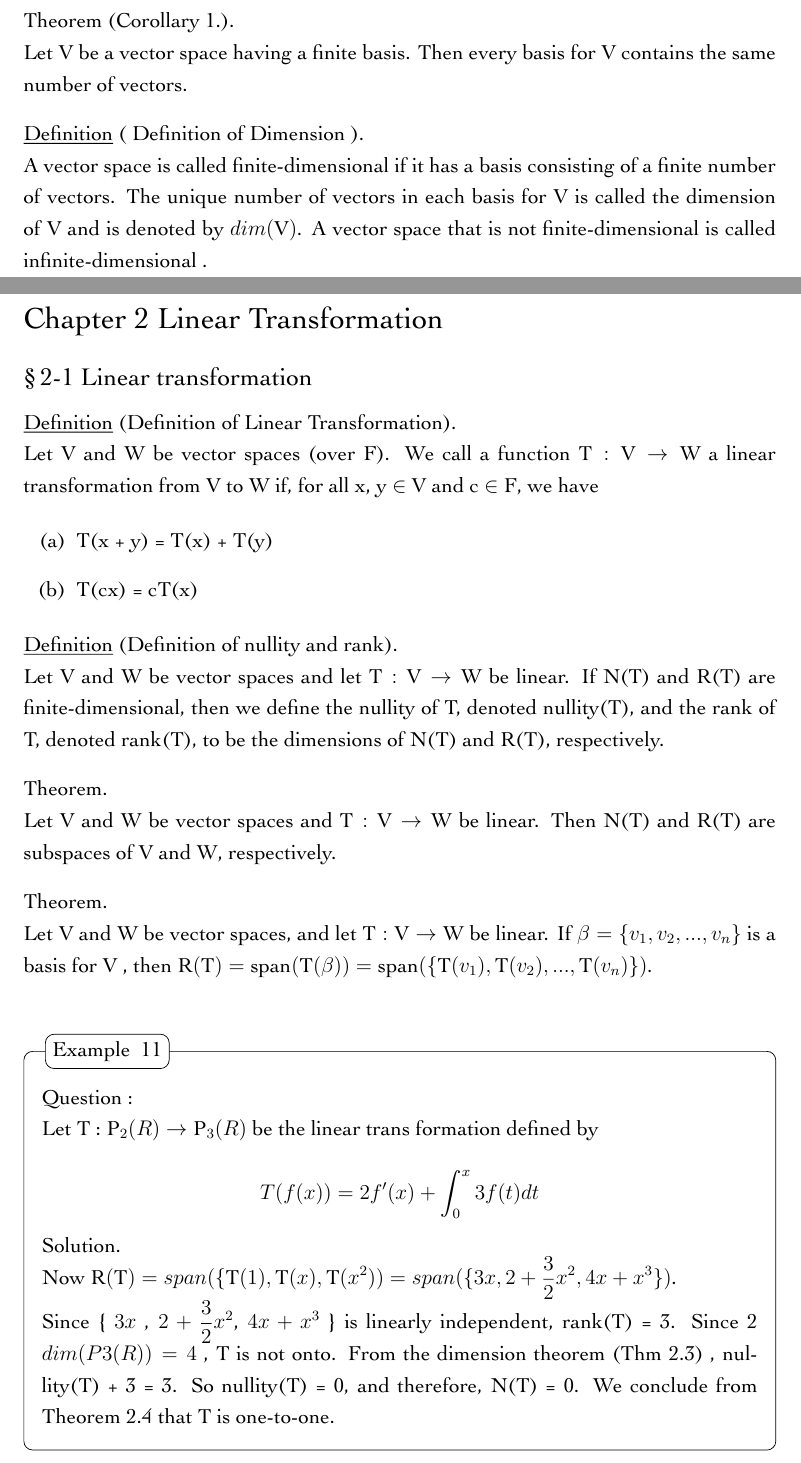
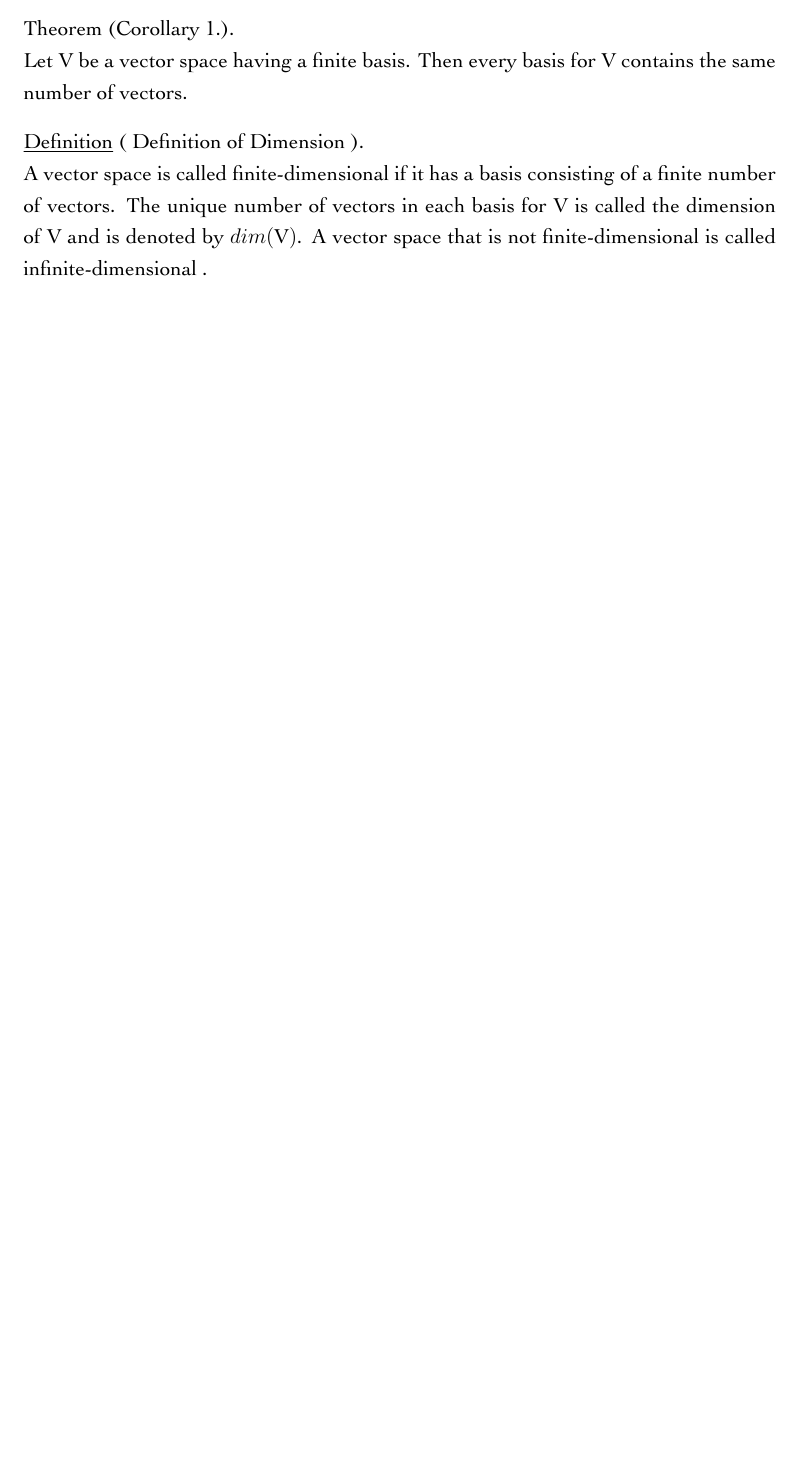
Before and after one commit to j36426052/Linear_Algebra, a LaTeX document (Ch.1/CH1 課本.tex): two parts of pages 6 and 7 of 10 before the commit and part of page 6 of 6 after it, the two joined at a grey line, cut so that both start at the same text, the shorter picture padded with empty space. The pictures show the PDF file Ch.1/CH1 課本.pdf that the author committed with the source.

```diff
--- a/Ch.1/CH1 課本.tex
+++ b/Ch.1/CH1 課本.tex
@@ -161,2 +159 @@
 
-\section*{Vector Space}
@@ -190,17 +188,9 @@
 $\\$ Any intersection of subspaces of a vector space $\mathrm{W}$ is a subspace of $\mathrm{V}$.
 
 \end{thm*}
-
-% Exercise 19
-\begin{defn}
-$\\$	A vector space $\mathrm{V}$ is called direct sum of $\mathrm{W}_1$ and $\mathrm{W}_2$ if $\mathrm{W}_1$ and $\mathrm{W}_2$ are subspace of $\mathrm{V}$ such thay $\mathrm{W}_1\,\cap \,\mathrm{W}_2 = \{0\}$ and $\mathrm{W}_1 + \mathrm{W}_2 = \mathrm{V}$. We denote that $\mathrm{V}$ is the direct sum of $\mathrm{W}_1$ and $\mathrm{W}_2$ by  Writting $\mathrm{V} = \mathrm{W}_1\oplus \mathrm{W}_2$.
-\end{defn}
-
-% Exercise 23
-
 \begin{example}
 
-Question ( Exercise 19 ) : \\
+Exercise 19 : \\
 Let $\mathrm{W}_1$ and $\mathrm{W}_2$ be subspaces of a vector space $\mathrm{V}.$ Prove that $\mathrm{W}_1 \cup \mathrm{W}_2 $ is a subspace of $\mathrm{W}$ if and only if $\mathrm{W}_1 \subseteq \mathrm{W}_2$ or $\mathrm{W}_2 \subseteq \mathrm{W}_1.$
 \begin{sol*}$ $
 \begin{enumerate}
@@ -346,10 +346,8 @@
 
  	\end{enumerate}
  \end{sol*}
-
 \end{example}
 
-% Thm 1.7
 \begin{thm*}[1.7]
 $\\$	Let $\mathrm{S}$ be a linearly independent subset of a vector space $\mathrm{V}$, and let v be a vector in V that is not in S. Then $\mathrm{S}\cup \{ v \}$ is linearly dependent if and only if v $\in$ span(S).
 
@@ -363,160 +360,34 @@
 
 
 
-% Exercise 2 BD
+% Exercise 2 (b) , 3(a) ,13
 
 
-% Thm 1.8
 \begin{thm*}[1.8]
-$\\$	 Let $\mathrm{V}$ be a vector space and $\beta = \{u_1,u_2,...,u_n \}$ be a subset of $\mathrm{V}$. Then $\beta$ is a basis for V if and only if each v $\in$ V can be uniquely expressed as a linear combination of vectors of $\beta$, that is, can be expressed in the form
+$\\$	 Let $\mathrm{V}$ be a vector space and $\beta = \{u_1,u_2,...,u_n \}$ be a subset of $\mathrm{V}$. Then $\beta$ is a basis for V if and only if each  $v\in$ V can be uniquely expressed as a linear combination of vectors of $\beta$, that is, can be expressed in the form
 \begin{center}
 	$\mathrm{v} = a_1u_1 + a_2u_2 + \cdots+ a_nu_n $
 \end{center}
 for unique scalars $a_1, a_2, \cdots , a_n$.
 \end{thm*}
+%exercise 19
 
-
-% Thm 1.9
 \begin{thm*}[1.9]
 $\\$ If a vector space V is generated by a finite set S, then some subset of S is a basis for V. Hence V has a finite basis.
 \end{thm*}
 
-% Thm 1.10
 \begin{thm*}[1.10 Replacement Theorem]
 $\\$ Let V be a vector space that is generated by a set G containing exactly n vectors, and let L be a linearly independent subset of V containing exactly m vectors. Then m $\leq$ n and there exists a subset H of G containing exactly $\mathrm{n} - \mathrm{m}$ vectors such that L $\cup$ H generates V.
 \end{thm*}
-% Corollary
+
 \begin{thm*}[Corollary 1.]
 	$\\$ Let V be a vector space having a finite basis. Then every basis for V contains the same number of vectors.
 \end{thm*}
 
 
-
-% Definition of Dimension
 \begin{defn}[ Definition of Dimension ]
 $\\$ A vector space is called finite-dimensional if it has a basis consisting of a finite number of vectors. The unique number of vectors
  in each basis for V is called the dimension of V and is denoted by $dim(\mathrm{V})$.
 A vector space that is not finite-dimensional is called infinite-dimensional	.
 \end{defn}
 
-% Exercise 14, 22, 29
-
-
-
-
-
-
-% Chapter 2 begins from here
-
-
-\newpage
-\section*{Chapter 2 Linear Transformation}
-	\subsection*{\S\,2-1 Linear transformation}
-\begin{defn}[Definition of Linear Transformation]
-$ $\\	Let $\mathrm{V}$ and $\mathrm{W}$ be vector spaces (over $\mathrm{F}$). We call a function $\mathrm{T}: \mathrm{V}  \rightarrow  \mathrm{W}$    a linear transformation from $\mathrm{V}$ to $\mathrm{W}$ if, for all x, y $\in$ $\mathrm{V}$ and c $\in$ $\mathrm{F}$, we have
-
-\begin{enumerate}
-	\item [(a)]   $\mathrm{T}$(x + y) = $\mathrm{T}$(x) + $\mathrm{T}$(y)
-	\item [(b)]    $\mathrm{T}$($\mathrm{c}$x) = $\mathrm{c}\mathrm{T}$(x)
-\end{enumerate}
-\end{defn}
-
-\begin{defn}[Definition of nullity and rank]
-$ $\\	Let $\mathrm{V}$ and $\mathrm{W}$ be vector spaces and let $\mathrm{T}: \mathrm{V}  \rightarrow  \mathrm{W}$ be linear. If N(T) and R(T) are finite-dimensional, then we define the nullity of T, denoted nullity(T), and the rank of T, denoted rank(T), to be the dimensions of N(T) and R(T), respectively.
-\end{defn}
-
-\begin{thm*}
-$ $ \\ 	Let V and W be vector spaces and $\mathrm{T}: \mathrm{V}  \rightarrow  \mathrm{W}$ be linear. Then N(T) and R(T) are subspaces of $\mathrm{V}$ and $\mathrm{W}$, respectively.
-\end{thm*}
-
-\begin{thm*}
-$ $\\
- Let V and W be vector spaces, and let $\mathrm{T} : \mathrm{V}  \rightarrow \mathrm{W}$ be linear. If $\beta = \{ v_1,v_2,...,v_n \}$ is a basis for $\mathrm{V}$ , then $ \mathrm{R}(\mathrm{T}) = \mathrm{span}(\mathrm{T}(\beta)) = \mathrm{span}(\{\mathrm{T}(v_1), \mathrm{T}(v_2), . . . , \mathrm{T}(v_n)\})$.
-
-\end{thm*}
-
-\begin{example}[11] %Example 11
-	Question : \\
-	Let T : $\mathrm{P}_2(R) \rightarrow  \mathrm{P}_3(R) $ be the linear trans formation defined by
-
-
-	 \[T(f(x)) = 2f'(x) + \int_0^x3 f(t) dt \]
-
-		\begin{sol*}
-$ $ \\
-Now $\mathrm{R}(\mathrm{T}) = span( \{ \mathrm{T}(1), \mathrm{T}(x), \mathrm{T}(x^2 )  ) = span( \{ 3x,  2+ \frac{3}{2}  x^2 , 4x + x^3 \} ) $.
-
- \noindent Since \{ $3x$ , $ 2 + \frac{3}{2} x^2$, $4x + x^3$ \} is linearly independent, rank($\mathrm{T}$) = 3. Since
-2
-$dim(P3(R)) = 4$ , T is not onto. From the dimension theorem (Thm 2.3) , nullity(T) +
-3 = 3. So nullity(T) = 0, and therefore, N(T) = {0}. We conclude from Theorem 2.4 that T is one-to-one.
-
-	\end{sol*}
-
-	\end{example}
-\begin{example}[12] %Example 12
-	 Question : \\ Let $\mathrm{T}: \mathrm{F}^2 \rightarrow \mathrm{F}^2 $ be the linear transformation defined by
-
-	 \[T(a_1, a_2) = (a_1 + a_2, a_1)\]
-
-	\begin{sol*}
-$ $ \\
-		It is easy to see that N(T) = \{ 0 \} ; so T is one-to-one. Hence Theorem 2.5 tells us that T must be onto.
-	\end{sol*}
-
-\end{example}
-
-\begin{thm*}[2.3 Dimension Theorem]
-$ $ \\
-Let V and W be vector spaces,
-and let $ \mathrm{T} : \mathrm{V}  \rightarrow  \mathrm{W} $ be linear. \\ If V is finite-dimensional, then
-
-
- \[\rm	nullity(T) + rank(T) = dim(V).\]
-
-
-\end{thm*}
-
-\begin{thm*}[2.4]
-$ $ \\	Let V and W be vector spaces, and let $\rm T: V  \rightarrow  W$ be
-linear. Then T is one-to-one if and only if N(T) = {0 }.
-
-\end{thm*}
-
-\begin{thm*}[2.5]
-$ $ \\	 Let V and W be vector spaces of equal (finite) dimension, and let $\rm T: V  \rightarrow  W$ be linear. Then the following are equivalent.
-\begin{enumerate}
-	\item[(a)] T is one-to-one.
-	\item[(b)] T is onto.
-	\item[(c)] rank(T) = dim(V).
-
-\end{enumerate}
-
-\end{thm*}
-
-\begin{example}
-	Let $\rm T : \R^2\longrightarrow \R^3 $ , $\rm T(a_1,a_2) = (a_1+a_2 , 0 , 2a_1-a_2)$ , determine that $\rm T $ is linear , 1-1 , onto or not.
-	\begin{sol*}
-		 $ $
-		\begin{itemize}
-			\item Calim : $\rm T$ is linear.\newline
-			Let $ x =(a_1,a_2) \,,\, y= (b_1,b_2)$
-
-				\(\begin{aligned} \rm T(c x+y) &=\rm T\left(c\left(a_{1}, a_{2}\right)+\left(b_{1}, b_{2}\right)\right)= T\left(ca_{1}+b_{1}, ca_{2}+b_{2}\right) \\ &=\rm \left(c a_{1}+b_{1}+c a_{2}+b_{2}, 0,2 c a_{1}+2 b_{1}-ca_{2}-b_{2}\right) \\ &=\rm \left(c\left(a_{1}+a_{2}\right)+\left(b_{1}+b_{2}\right), 0, c\left(2 a_{1}-a_{2}\right)+\left(2 b_{1}-b_{2}\right)\right) \\ &=\rm c\left(a_{1}+a_{2}, 0,2 a_{1}-a_{2}\right)+\left(b_{1}+b_{2}, 0,2 b_{1}-b_{2}\right) \\ &=\rm c T(x)+T (y) \end{aligned}\)
-
-			$\therefore \rm T $ is linear
-			\item 1-1 and onto
-
-			By Thm 2.2 in text book choose a basis for $\R^2 , \beta = \{(1,0) , (0,1)\}$
-
-			$\rm R(T) = span\left(T(\beta)\right) = span(\left\{T(1,0) , T(0,1)\right\}) = span\left((1,0,-1), (1,0,-2)\right)$
-
-			Clearly it is L.I. $\rm\implies rank(T) = 2$ , and apply the Dimension Theorem $\rm rank(T)=2\neq3=\dim(\R^3) $, and $\rm nullitily(T) = 1 $ , then it is not onto.
-
-			By Thm 2.4  it is not one to one.
-
-		\end{itemize}
-	\end{sol*}
-		\end{example}
-		\begin{example}
-		Let \(\rm V\) and \(\rm W\) be vector spaces, let \(\mathrm{T}:\rm  V \rightarrow W\) be linear, and let
@@ -526,4 +393,0 @@
-\begin{sol*}$ $
-Calim : $\sum_{i=1}^n a_iv_i = 0\implies a_1 = a_2 = a_3 =\cdots =a_n = 0 $
-
-	Let \(\sum_{i=1}^{n} a_{i} v_{i}=0\)
@@ -536,8 +394,3 @@
-\end{example}
-\begin{thm*}[2.6]
-$ $ \\Let V and W be vector spaces over F, and suppose that \{ $v_1,v_2,...,v_n$ \} is a basis for V. For $w_1,w_2,...,w_n$ in W, there exists exactly one linear transformation $\mathrm{T}: \mathrm{V}  \rightarrow \mathrm{W}$ such that T($v_i$) = $w_i$ for i = 1,2,...,n.
-\end{thm*}
-
-
+% Exercise 14, 22 ,26 , 29
 
 \end{document}
```
Also changed, not shown: Ch.1/CH1 課本.pdf, Ch.1/CH1 課本.tex (31 more changed lines), 2 other files.
